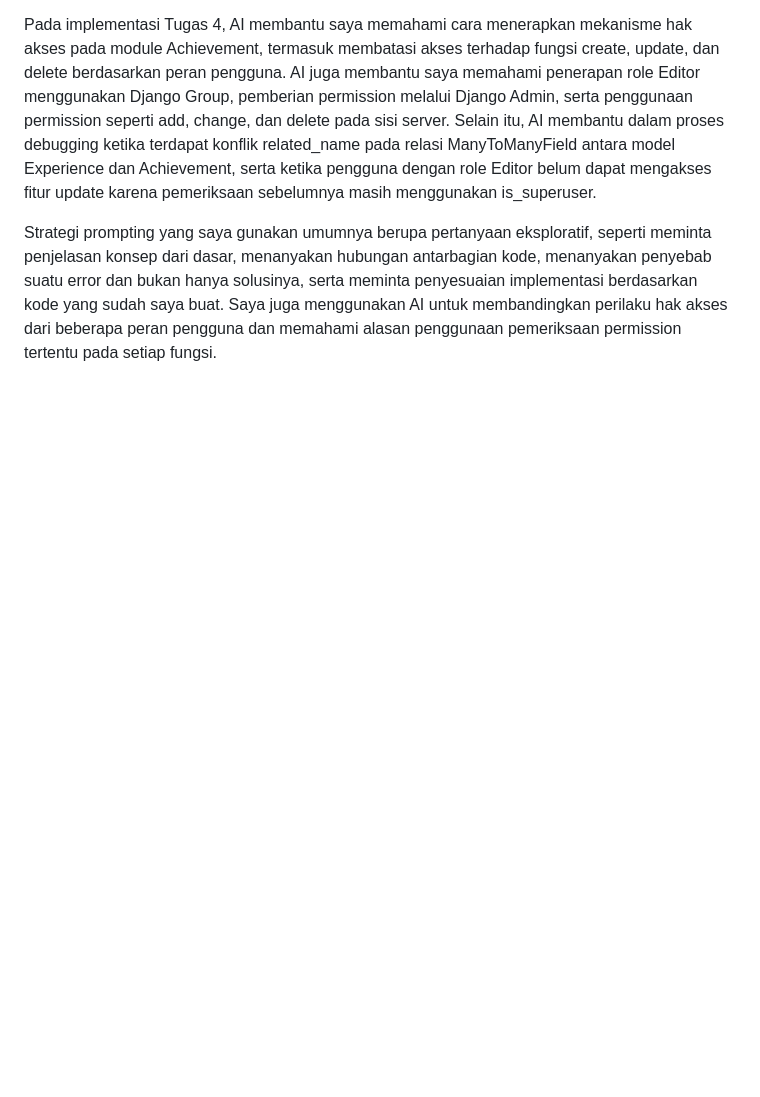
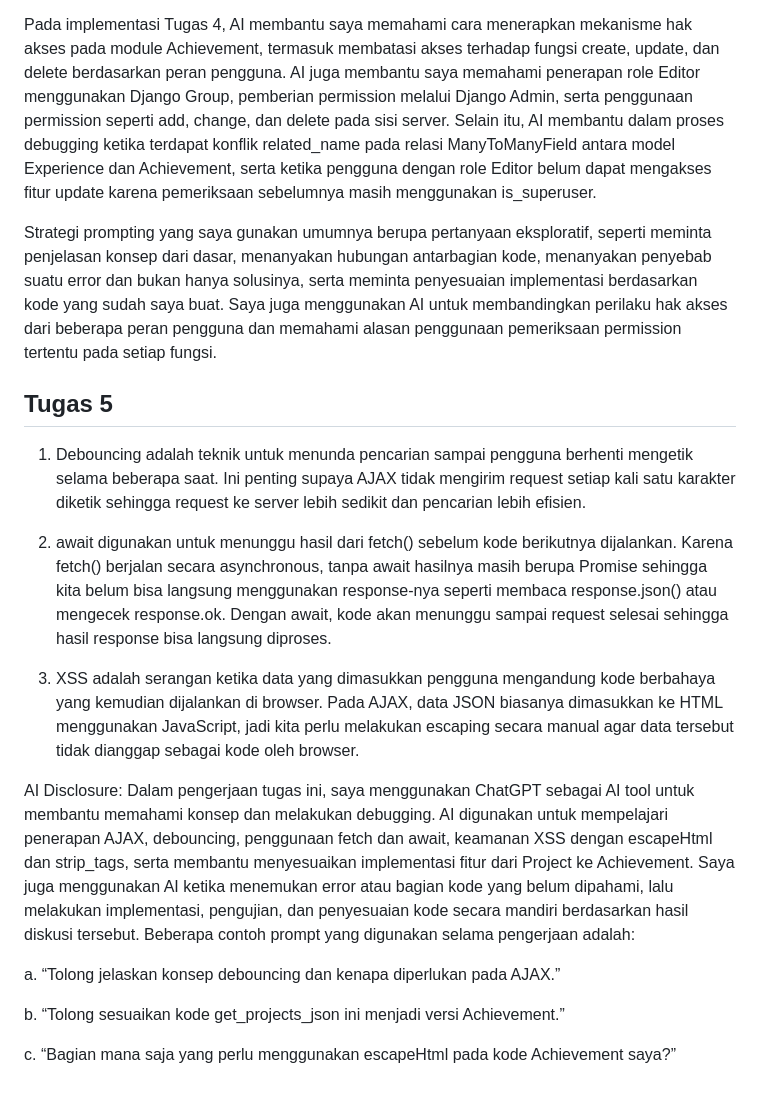
Before and after one commit to zahranaffan/myportofolio, a Markdown page: README.md, the part around one of its changes. Rendered like a GitHub page; blank space fills up the shorter version.

Commit message:
docs: Menambahkan README

```diff
--- a/README.md
+++ b/README.md
@@ -55,3 +58,18 @@ Dalam pengerjaan proyek ini, saya menggunakan ChatGPT sebagai AI tool untuk memb
 Pada implementasi Tugas 4, AI membantu saya memahami cara menerapkan mekanisme hak akses pada module Achievement, termasuk membatasi akses terhadap fungsi create, update, dan delete berdasarkan peran pengguna. AI juga membantu saya memahami penerapan role Editor menggunakan Django Group, pemberian permission melalui Django Admin, serta penggunaan permission seperti add, change, dan delete pada sisi server. Selain itu, AI membantu dalam proses debugging ketika terdapat konflik related_name pada relasi ManyToManyField antara model Experience dan Achievement, serta ketika pengguna dengan role Editor belum dapat mengakses fitur update karena pemeriksaan sebelumnya masih menggunakan is_superuser.
 
 Strategi prompting yang saya gunakan umumnya berupa pertanyaan eksploratif, seperti meminta penjelasan konsep dari dasar, menanyakan hubungan antarbagian kode, menanyakan penyebab suatu error dan bukan hanya solusinya, serta meminta penyesuaian implementasi berdasarkan kode yang sudah saya buat. Saya juga menggunakan AI untuk membandingkan perilaku hak akses dari beberapa peran pengguna dan memahami alasan penggunaan pemeriksaan permission tertentu pada setiap fungsi.
+
+## Tugas 5
+1. Debouncing adalah teknik untuk menunda pencarian sampai pengguna berhenti mengetik selama beberapa saat. Ini penting supaya AJAX tidak mengirim request setiap kali satu karakter diketik sehingga request ke server lebih sedikit dan pencarian lebih efisien.
+
+2. await digunakan untuk menunggu hasil dari fetch() sebelum kode berikutnya dijalankan. Karena fetch() berjalan secara asynchronous, tanpa await hasilnya masih berupa Promise sehingga kita belum bisa langsung menggunakan response-nya seperti membaca response.json() atau mengecek response.ok. Dengan await, kode akan menunggu sampai request selesai sehingga hasil response bisa langsung diproses.
+
+3. XSS adalah serangan ketika data yang dimasukkan pengguna mengandung kode berbahaya yang kemudian dijalankan di browser. Pada AJAX, data JSON biasanya dimasukkan ke HTML menggunakan JavaScript, jadi kita perlu melakukan escaping secara manual agar data tersebut tidak dianggap sebagai kode oleh browser.
+
+AI Disclosure: Dalam pengerjaan tugas ini, saya menggunakan ChatGPT sebagai AI tool untuk membantu memahami konsep dan melakukan debugging. AI digunakan untuk mempelajari penerapan AJAX, debouncing, penggunaan fetch dan await, keamanan XSS dengan escapeHtml dan strip_tags, serta membantu menyesuaikan implementasi fitur dari Project ke Achievement. Saya juga menggunakan AI ketika menemukan error atau bagian kode yang belum dipahami, lalu melakukan implementasi, pengujian, dan penyesuaian kode secara mandiri berdasarkan hasil diskusi tersebut. Beberapa contoh prompt yang digunakan selama pengerjaan adalah:
+
+a. “Tolong jelaskan konsep debouncing dan kenapa diperlukan pada AJAX.”
+
+b. “Tolong sesuaikan kode get_projects_json ini menjadi versi Achievement.”
+
+c. “Bagian mana saja yang perlu menggunakan escapeHtml pada kode Achievement saya?”
```
Also changed, not shown: other parts of README.md (+3 -0 lines).
